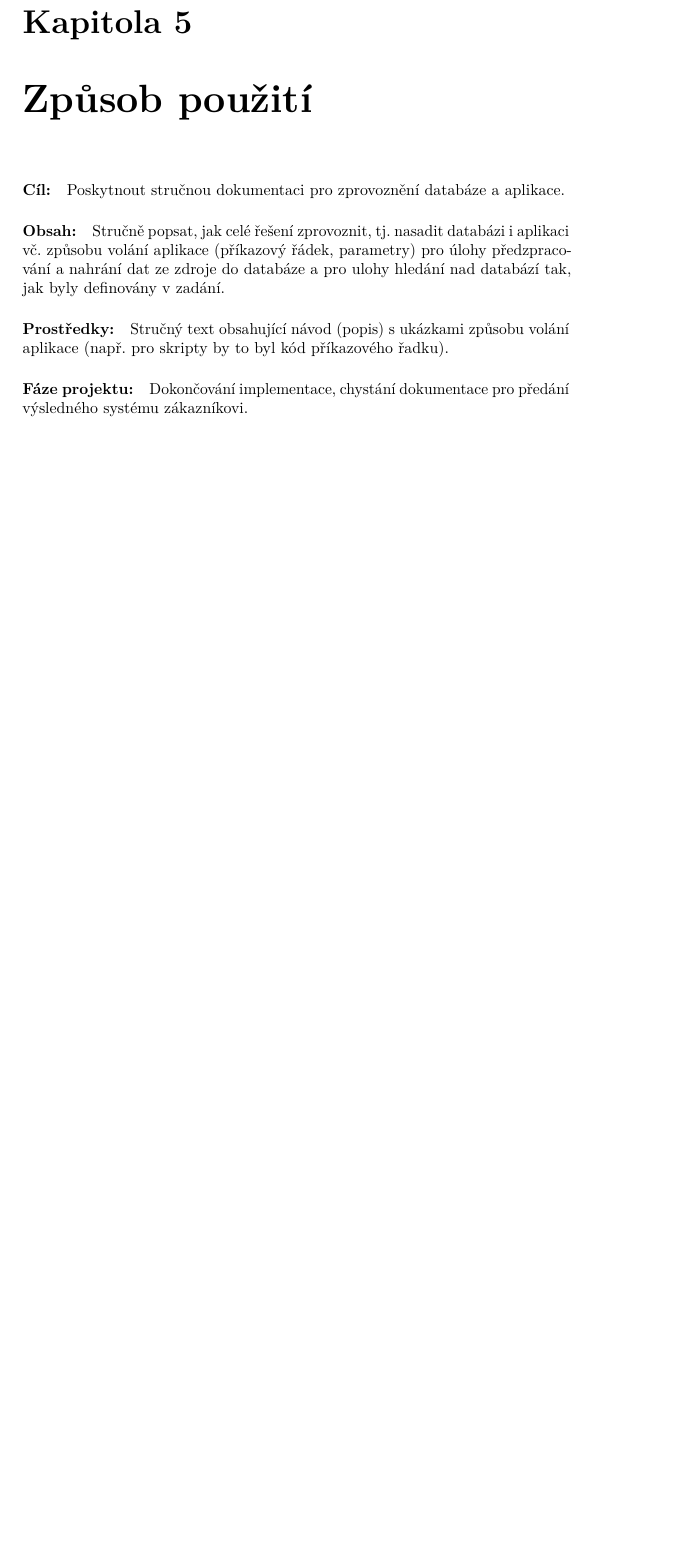
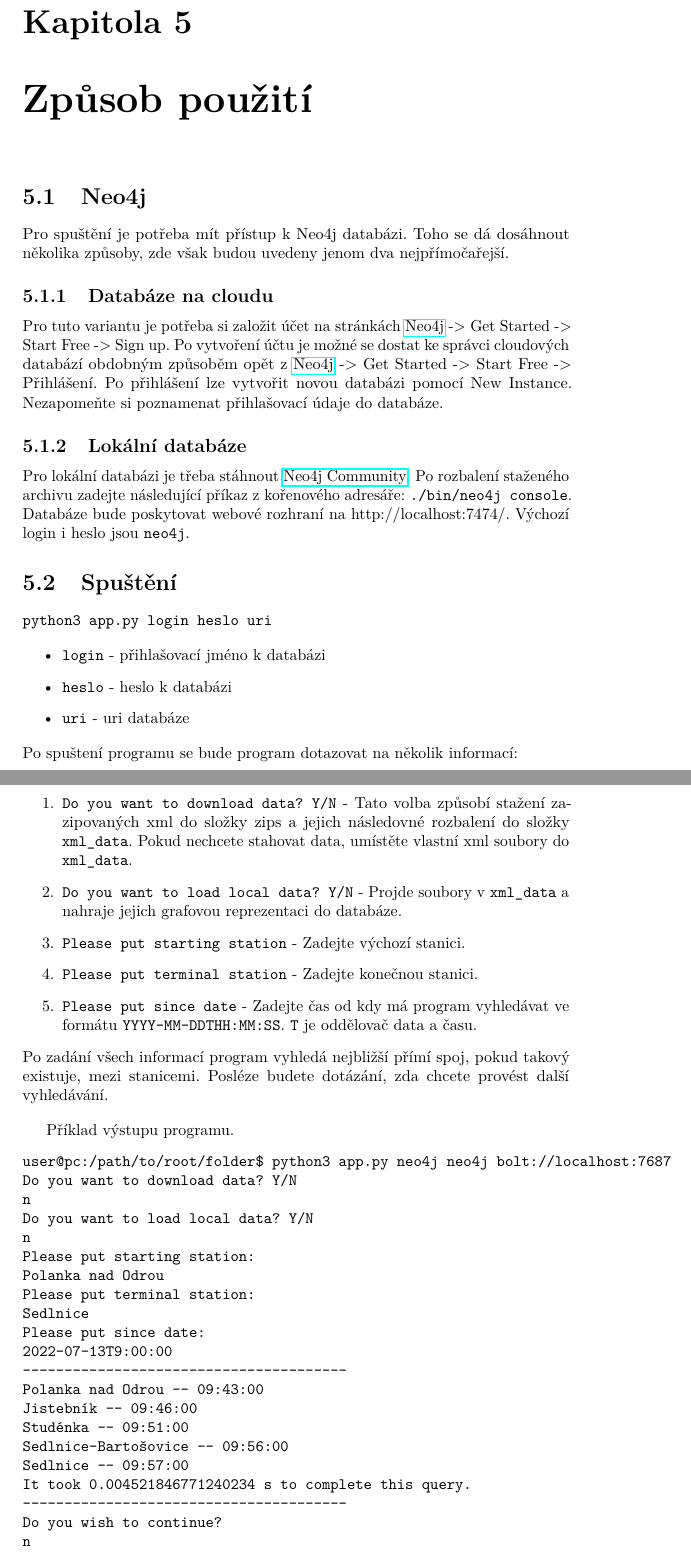
Before and after one commit to DavSladk/UPA2022, a LaTeX book (doc/documentation.tex): part of page 13 of 14 before the commit and two parts of pages 13 and 14 of 15 after it, the two joined at a grey line, cut so that both start at the same text, the shorter picture padded with empty space. Compiled offline with pdfLaTeX.

Commit message:
Kapitola 4

```diff
--- a/doc/documentation.tex
+++ b/doc/documentation.tex
@@ -349,18 +349,70 @@ Protože platné dny jsou v naší databázi ukládány jako vlastní uzly, na k
 
 \chapter{Způsob použití}
 
-\paragraph{Cíl:}
-Poskytnout stručnou dokumentaci pro zprovoznění databáze a aplikace.
+\section{Neo4j}
 
-\paragraph{Obsah:}
-Stručně popsat, jak celé řešení zprovoznit, tj. nasadit databázi i aplikaci vč. způsobu volání aplikace (příkazový řádek, parametry) pro úlohy
-předzpracování a nahrání dat ze zdroje do databáze a pro ulohy hledání nad databází tak, jak byly definovány v zadání.
+Pro spuštění je potřeba mít přístup k Neo4j databázi. Toho se dá dosáhnout několika způsoby, zde však budou uvedeny
+jenom dva nejpřímočařejší.
 
-\paragraph{Prostředky:}
-Stručný text obsahující návod (popis) s ukázkami způsobu volání aplikace (např. pro skripty by to byl kód příkazového řadku).
+\subsection{Databáze na cloudu}
+Pro tuto variantu je potřeba si založit účet na stránkách \href{https://neo4j.com/}{Neo4j} -> Get Started -> Start Free -> Sign up.
+Po vytvoření účtu je možné se dostat ke správci cloudových databází obdobným způsoběm opět z \href{https://neo4j.com/}{Neo4j} ->
+Get Started -> Start Free -> Přihlášení. Po přihlášení lze vytvořit novou databázi pomocí New Instance. Nezapomeňte si
+poznamenat přihlašovací údaje do databáze.
 
-\paragraph{Fáze projektu:}
-Dokončování implementace, chystání dokumentace pro předání výsledného systému zákazníkovi.
+\subsection{Lokální databáze}
+Pro lokální databázi je třeba stáhnout \href{https://neo4j.com/download-center/#community}{Neo4j Community}.
+Po rozbalení staženého archivu zadejte následující příkaz z kořenového adresáře: \verb|./bin/neo4j console|.
+Databáze bude poskytovat webové rozhraní na http://localhost:7474/. Výchozí login i heslo jsou \verb|neo4j|.
+
+\section{Spuštění}
+\begin{verbatim}
+python3 app.py login heslo uri
+\end{verbatim}
+\begin{itemize}
+    \item \verb|login| - přihlašovací jméno k databázi
+    \item \verb|heslo| - heslo k databázi
+    \item \verb|uri| - uri databáze
+\end{itemize}
+Po spuštení programu se bude program dotazovat na několik informací:
+\begin{enumerate}
+    \item \verb|Do you want to download data? Y/N| - Tato volba způsobí stažení zazipovaných xml do
+    složky zips a jejich následovné rozbalení do složky \verb|xml_data|. Pokud nechcete stahovat data,
+    umístěte vlastní xml soubory do \verb|xml_data|.
+    \item \verb|Do you want to load local data? Y/N| - Projde soubory v \verb|xml_data| a nahraje jejich grafovou
+    reprezentaci do databáze.
+    \item \verb|Please put starting station| - Zadejte výchozí stanici.
+    \item \verb|Please put terminal station| - Zadejte konečnou stanici.
+    \item \verb|Please put since date| - Zadejte čas od kdy má program vyhledávat ve formátu \verb|YYYY-MM-DDTHH:MM:SS|. \verb|T| je oddělovač data a času.
+\end{enumerate}
+Po zadání všech informací program vyhledá nejbližší přímí spoj, pokud takový existuje, mezi stanicemi.
+Posléze budete dotázání, zda chcete provést další vyhledávání.
+
+\vspace{1em}
+Příklad výstupu programu.
+\begin{verbatim}
+user@pc:/path/to/root/folder$ python3 app.py neo4j neo4j bolt://localhost:7687
+Do you want to download data? Y/N
+n
+Do you want to load local data? Y/N
+n
+Please put starting station:
+Polanka nad Odrou
+Please put terminal station:
+Sedlnice
+Please put since date:
+2022-07-13T9:00:00
+---------------------------------------
+Polanka nad Odrou -- 09:43:00
+Jistebník -- 09:46:00
+Studénka -- 09:51:00
+Sedlnice-Bartošovice -- 09:56:00
+Sedlnice -- 09:57:00
+It took 0.004521846771240234 s to complete this query.
+---------------------------------------
+Do you wish to continue?
+n
+\end{verbatim}
 
 \chapter{Experimenty}
 
```
Also changed, not shown: doc/documentation.pdf, 1 other file.
